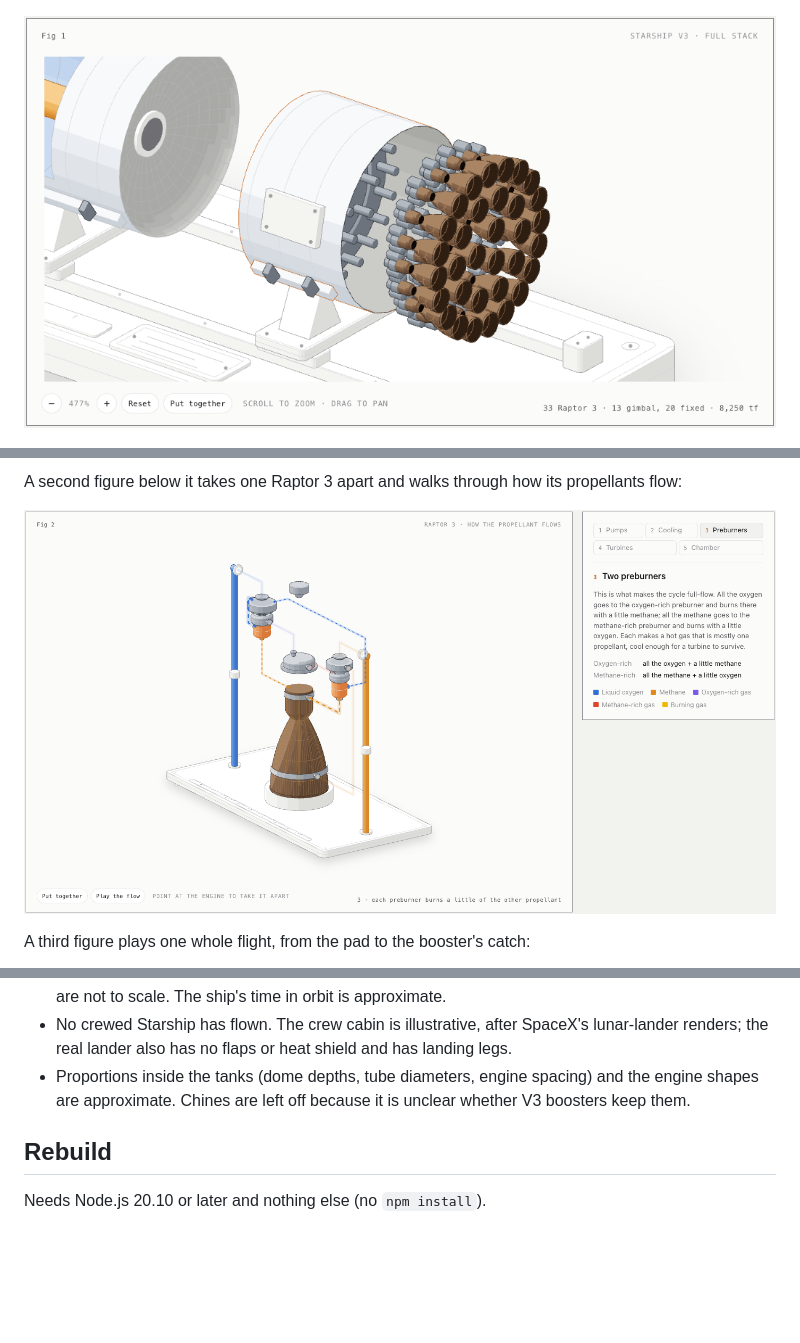
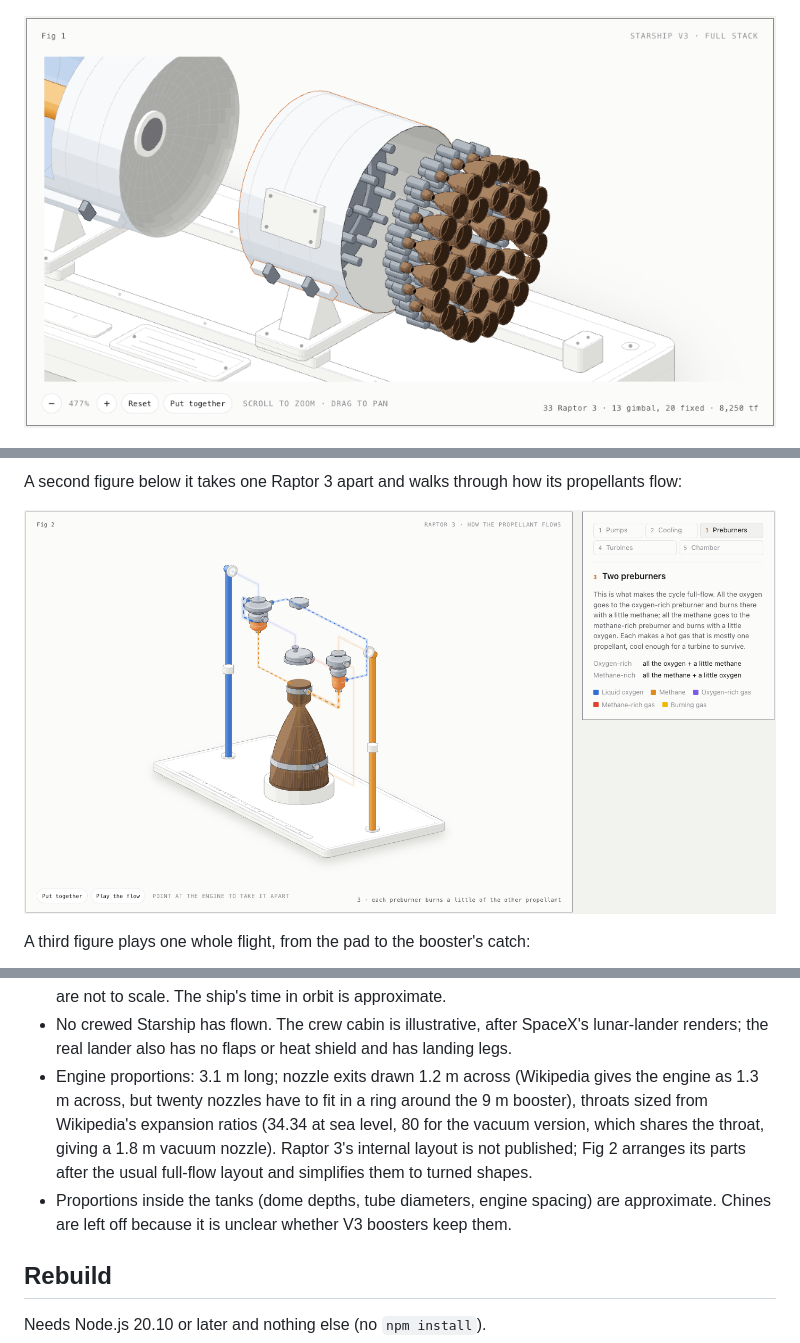
Before and after one commit to StarcraftSu/starship-anatomy, a Markdown page: README.md, 3 parts joined by grey strips. GitHub-like rendering; pictures changed too: preview-engines.png, preview-raptor.png; blank space fills up the shorter version.

```diff
--- a/README.md
+++ b/README.md
@@ -118,7 +119,8 @@ Caveats:
 - The PEZ slot and the satellites are drawn from press descriptions (folded V3 satellites about 7 × 3.5 m); their exact sizes and the rack's layout are not published.
 - Fig 3's times follow Flight 5, the first catch; V3 flights may differ by seconds. Altitudes between the sourced points are interpolated, the timeline is compressed, and heights on screen above the tower are not to scale. The ship's time in orbit is approximate.
 - No crewed Starship has flown. The crew cabin is illustrative, after SpaceX's lunar-lander renders; the real lander also has no flaps or heat shield and has landing legs.
-- Proportions inside the tanks (dome depths, tube diameters, engine spacing) and the engine shapes are approximate. Chines are left off because it is unclear whether V3 boosters keep them.
+- Engine proportions: 3.1 m long; nozzle exits drawn 1.2 m across (Wikipedia gives the engine as 1.3 m across, but twenty nozzles have to fit in a ring around the 9 m booster), throats sized from Wikipedia's expansion ratios (34.34 at sea level, 80 for the vacuum version, which shares the throat, giving a 1.8 m vacuum nozzle). Raptor 3's internal layout is not published; Fig 2 arranges its parts after the usual full-flow layout and simplifies them to turned shapes.
+- Proportions inside the tanks (dome depths, tube diameters, engine spacing) are approximate. Chines are left off because it is unclear whether V3 boosters keep them.
 
 ## Rebuild
 
```
Also changed, not shown: other parts of README.md (+1 -0 lines), 4 other files.
